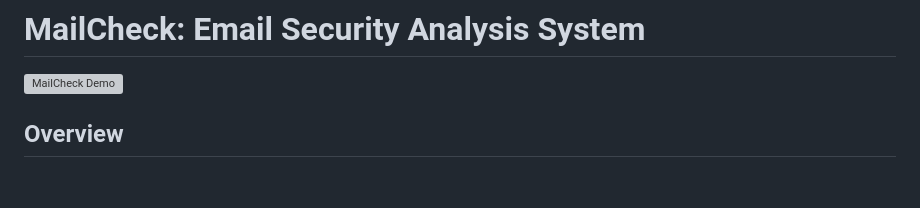
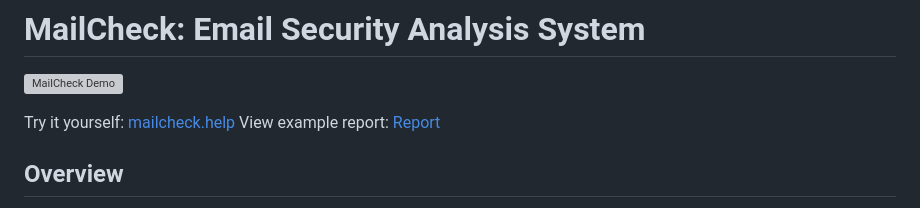
Before and after one commit to jannikhst/llm-phishing-detector, a Markdown page: README.md, the part around the change. GitHub-like rendering; blank space fills up the shorter version; grey boxes are pictures that could not be loaded.

```diff
--- a/README.md
+++ b/README.md
@@ -1,6 +1,9 @@
 # MailCheck: Email Security Analysis System
 
 ![MailCheck Demo](https://raw.githubusercontent.com/jannikhst/llm-phishing-detector/main/data/public/gif/mailcheck-3.gif)
+
+Try it yourself: [mailcheck.help](https://mailcheck.help)
+View example report: [Report](https://mailcheck.help/result?r=6875a1b4-0d27-4a8c-8773-c1a1efb1c88c)
 
 ## Overview
 
```
